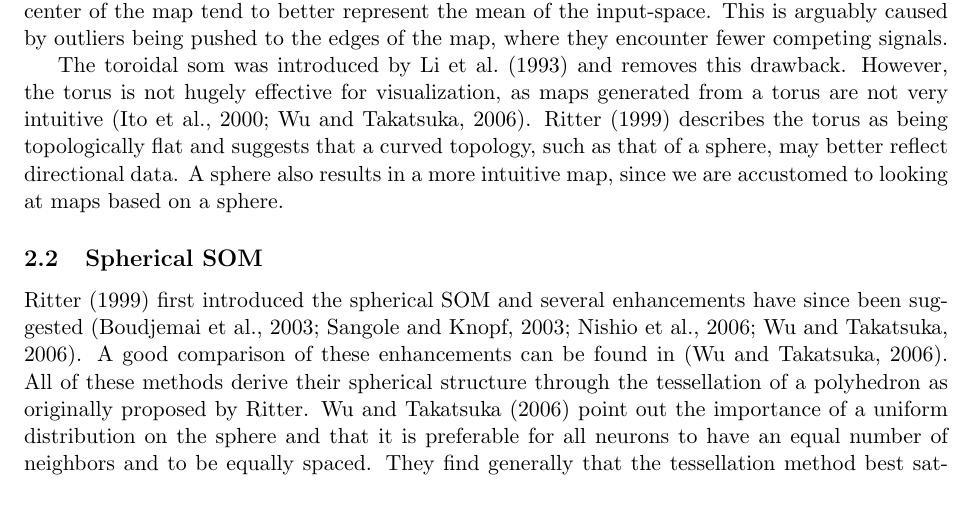
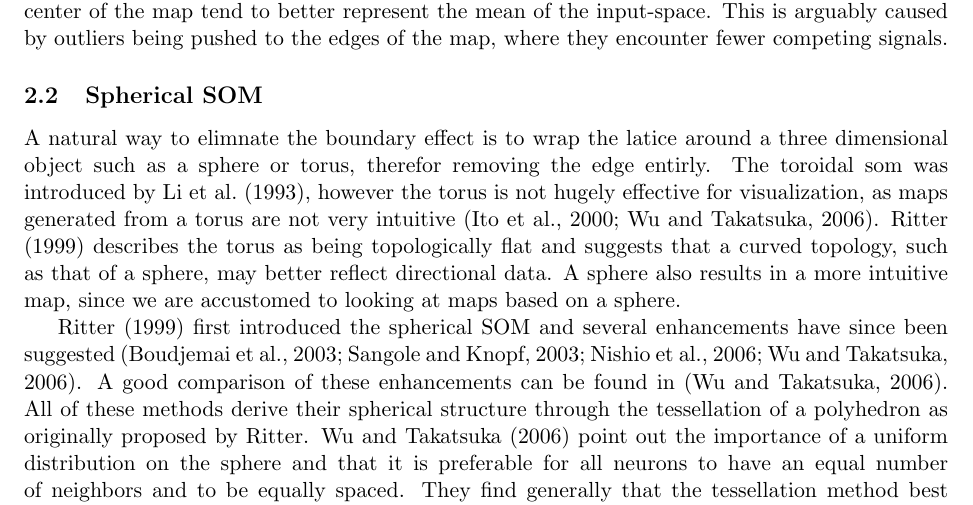
Before and after one commit to schmidtc/pysom-thesis, a LaTeX paper (proposal/proposal.tex): part of page 2 of 6, cut so that both start at the same text. Compiled offline with pdfLaTeX.

Commit message:
organization

```diff
--- a/proposal/proposal.tex
+++ b/proposal/proposal.tex
@@ -91,15 +91,17 @@ better represent the mean of the input-space.  This is arguably caused by
 outliers being pushed to the edges of the map, where they encounter fewer
 competing signals.
 
-The toroidal som was introduced by \cite{li1993} and removes this drawback.
-However, the torus is not hugely effective for visualization, as maps generated
-from a torus are not very intuitive \citep{ito2000,wu2006}.  \cite{ritter99}
-describes the torus as being topologically flat and suggests that a curved
-topology, such as that of a sphere, may better reflect directional data.  A
-sphere also results in a more intuitive map, since we are accustomed to looking
-at maps based on a sphere.
+\subsection{Spherical SOM}
+A natural way to elimnate the boundary effect is to wrap the latice around a
+three dimensional object such as a sphere or torus, therefor removing the edge
+entirly. The toroidal som was introduced by \cite{li1993}, however the torus
+is not hugely effective for visualization, as maps generated from a torus are
+not very intuitive \citep{ito2000,wu2006}.  \cite{ritter99} describes the
+torus as being topologically flat and suggests that a curved topology, such as
+that of a sphere, may better reflect directional data.  A sphere also results
+in a more intuitive map, since we are accustomed to looking at maps based on a
+sphere.
 
-\subsection{Spherical SOM}
 \cite{ritter99} first introduced the spherical SOM and several enhancements have
 since been suggested \citep{boudjemai2003,sangole03,Nishio:2006fk,wu2006}.  A
 good comparison of these enhancements can be found in \citep{wu2006}.  All of
```
Also changed, not shown: proposal/proposal.tex (4 more changed lines).
